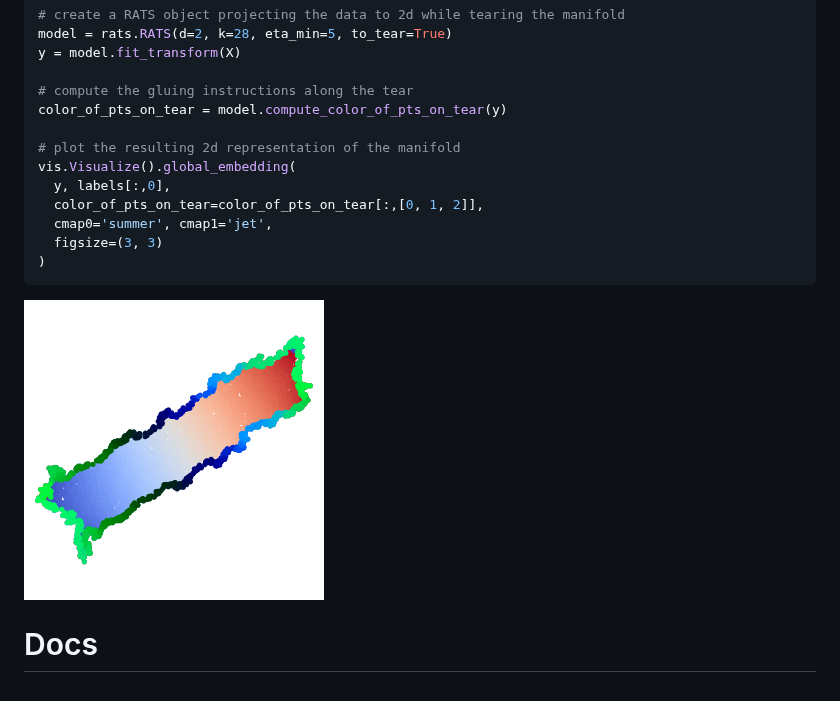
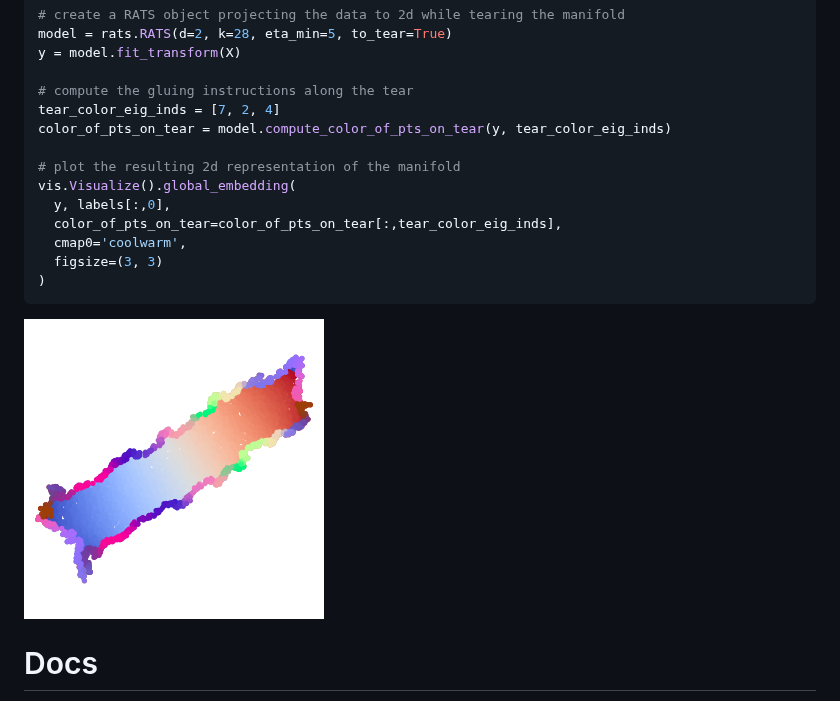
Before and after one commit to Mishne-Lab/pyRATS, a Markdown page: README.md, the part around the change. GitHub-like rendering; pictures changed too: examples/kleinbottle_example.png.

Commit message:
Fix: Readme example and tear coloring improvement

````diff
--- a/README.md
+++ b/README.md
@@ -37,13 +37,14 @@ model = rats.RATS(d=2, k=28, eta_min=5, to_tear=True)
 y = model.fit_transform(X)
 
 # compute the gluing instructions along the tear
-color_of_pts_on_tear = model.compute_color_of_pts_on_tear(y)
+tear_color_eig_inds = [7, 2, 4]
+color_of_pts_on_tear = model.compute_color_of_pts_on_tear(y, tear_color_eig_inds)
 
 # plot the resulting 2d representation of the manifold
 vis.Visualize().global_embedding(
   y, labels[:,0],
-  color_of_pts_on_tear=color_of_pts_on_tear[:,[0, 1, 2]],
-  cmap0='summer', cmap1='jet',
+  color_of_pts_on_tear=color_of_pts_on_tear[:,tear_color_eig_inds],
+  cmap0='coolwarm',
   figsize=(3, 3)
 )
 ```
````
Also changed, not shown: 3 other files.
